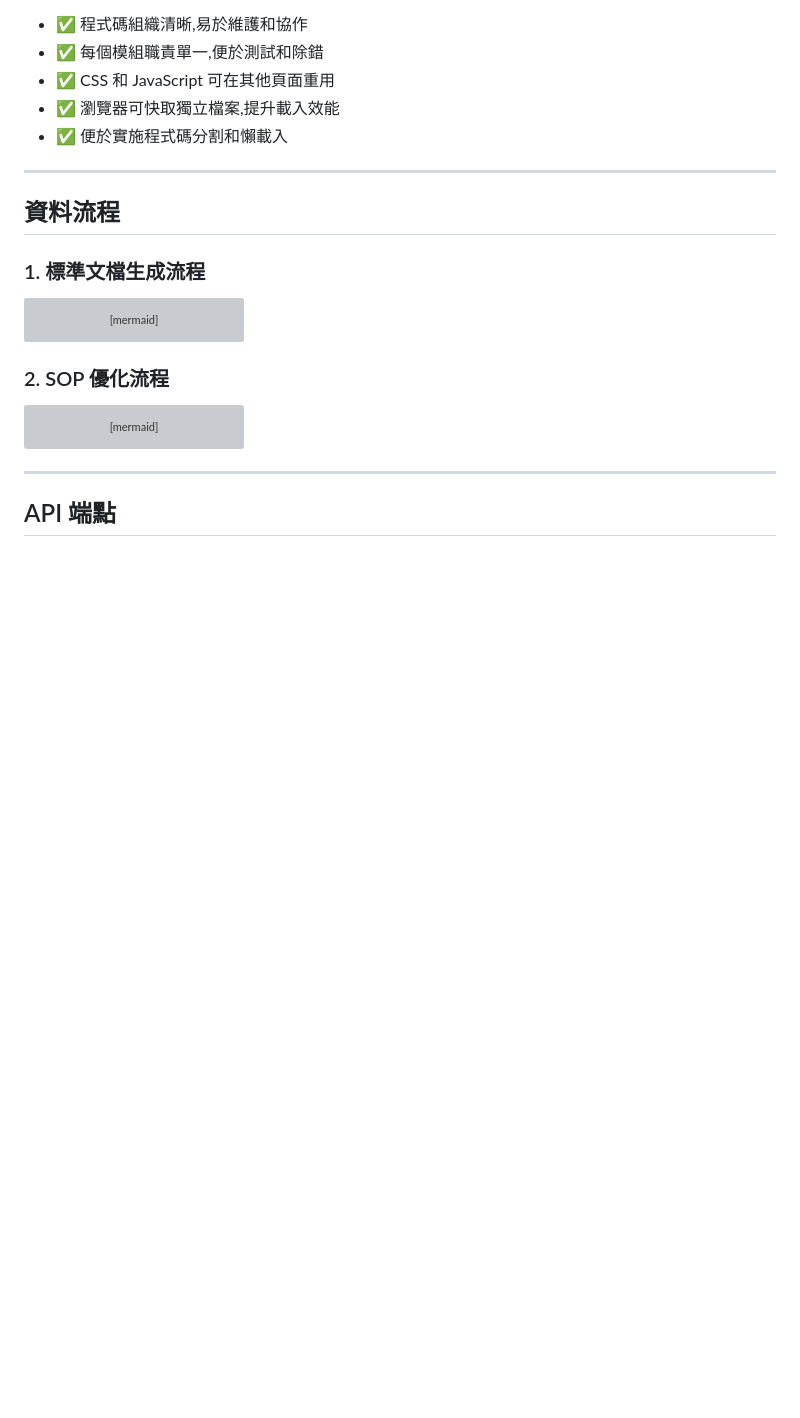
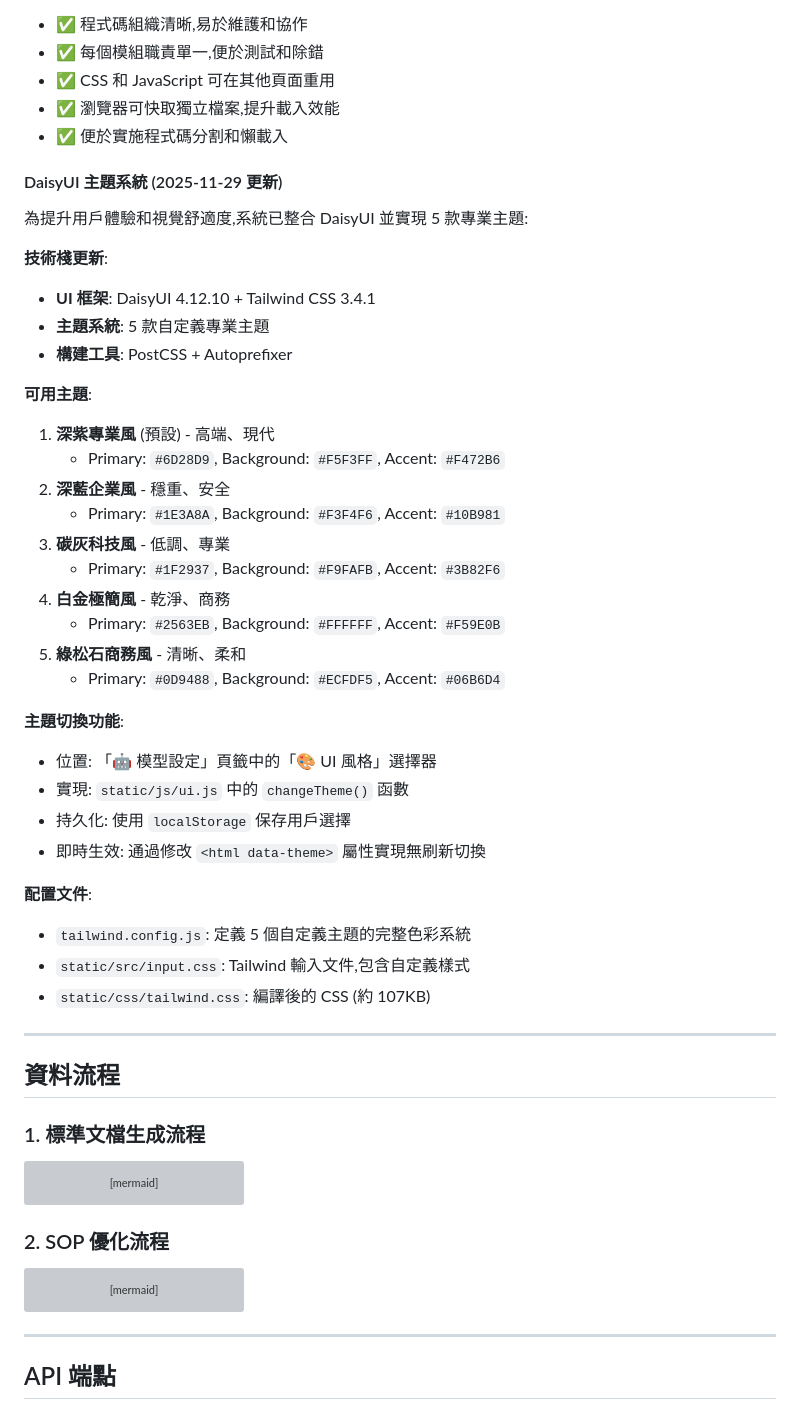
Before and after one commit to tototal5888-lab/doc-generator-v3, a Markdown page: PROJECT_LOGIC.md, the part around the change. Drawn GitHub-style; blank space fills up the shorter version; grey boxes are pictures that could not be loaded.

Commit message:
docs: Update PROJECT_LOGIC.md with UI theme system
- Added DaisyUI theme system documentation
- Documented 5 custom professional themes
- Explained theme switching functionality and persistence
- Updated technical stack information

```diff
--- a/PROJECT_LOGIC.md
+++ b/PROJECT_LOGIC.md
@@ -125,6 +125,38 @@ app/
 - ✅ CSS 和 JavaScript 可在其他頁面重用
 - ✅ 瀏覽器可快取獨立檔案,提升載入效能
 - ✅ 便於實施程式碼分割和懶載入
+
+#### DaisyUI 主題系統 (2025-11-29 更新)
+
+為提升用戶體驗和視覺舒適度,系統已整合 DaisyUI 並實現 5 款專業主題:
+
+**技術棧更新**:
+- **UI 框架**: DaisyUI 4.12.10 + Tailwind CSS 3.4.1
+- **主題系統**: 5 款自定義專業主題
+- **構建工具**: PostCSS + Autoprefixer
+
+**可用主題**:
+1. **深紫專業風** (預設) - 高端、現代
+   - Primary: `#6D28D9`, Background: `#F5F3FF`, Accent: `#F472B6`
+2. **深藍企業風** - 穩重、安全
+   - Primary: `#1E3A8A`, Background: `#F3F4F6`, Accent: `#10B981`
+3. **碳灰科技風** - 低調、專業
+   - Primary: `#1F2937`, Background: `#F9FAFB`, Accent: `#3B82F6`
+4. **白金極簡風** - 乾淨、商務
+   - Primary: `#2563EB`, Background: `#FFFFFF`, Accent: `#F59E0B`
+5. **綠松石商務風** - 清晰、柔和
+   - Primary: `#0D9488`, Background: `#ECFDF5`, Accent: `#06B6D4`
+
+**主題切換功能**:
+- 位置: 「🤖 模型設定」頁籤中的「🎨 UI 風格」選擇器
+- 實現: `static/js/ui.js` 中的 `changeTheme()` 函數
+- 持久化: 使用 `localStorage` 保存用戶選擇
+- 即時生效: 通過修改 `<html data-theme>` 屬性實現無刷新切換
+
+**配置文件**:
+- `tailwind.config.js`: 定義 5 個自定義主題的完整色彩系統
+- `static/src/input.css`: Tailwind 輸入文件,包含自定義樣式
+- `static/css/tailwind.css`: 編譯後的 CSS (約 107KB)
 
 ---
 
```
